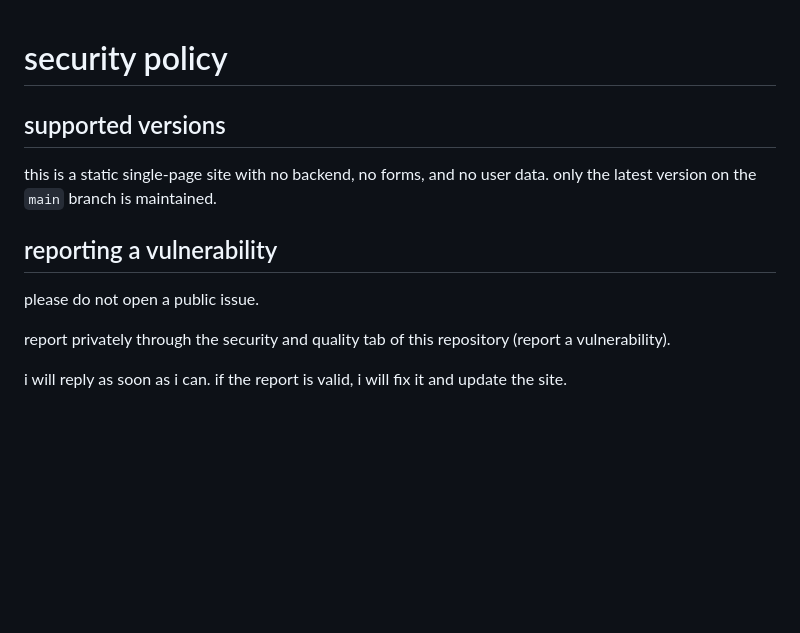
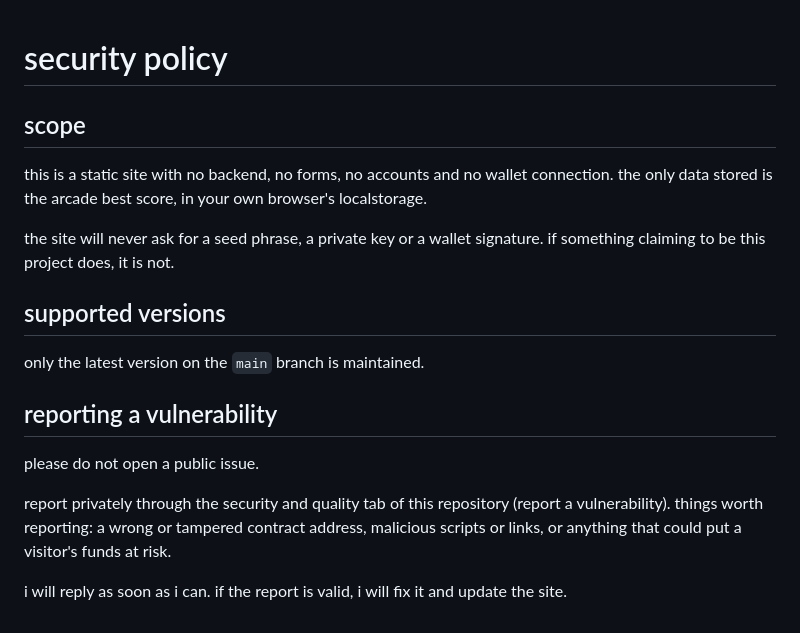
Before and after one commit to adi3www/adi3www.github.io, a Markdown page: SECURITY.md, the part around the change. GitHub-like rendering; blank space fills up the shorter version.

```diff
--- a/SECURITY.md
+++ b/SECURITY.md
@@ -1,14 +1,19 @@
 # security policy
+
+## scope
+
+this is a static site with no backend, no forms, no accounts and no wallet connection. the only data stored is the arcade best score, in your own browser's localstorage.
+
+the site will never ask for a seed phrase, a private key or a wallet signature. if something claiming to be this project does, it is not.
 
 ## supported versions
 
-this is a static single-page site with no backend, no forms, and no user data.
 only the latest version on the `main` branch is maintained.
 
 ## reporting a vulnerability
 
 please do not open a public issue.
 
-report privately through the security and quality tab of this repository (report a vulnerability).
+report privately through the security and quality tab of this repository (report a vulnerability). things worth reporting: a wrong or tampered contract address, malicious scripts or links, or anything that could put a visitor's funds at risk.
 
 i will reply as soon as i can. if the report is valid, i will fix it and update the site.
```
Also changed, not shown: README.md (+14 -16 lines), apple-touch-icon.png, doge.png (added), favicon-32.png, social-preview.png, 6 other files.
